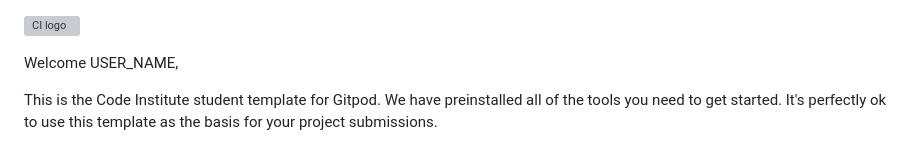
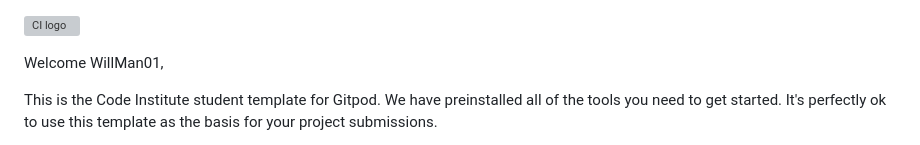
Before and after one commit to WillMan01/strawberries-4, a Markdown page: README.md, the part around the change. GitHub-like rendering; grey boxes are pictures that could not be loaded.

```diff
--- a/README.md
+++ b/README.md
@@ -1,6 +1,6 @@
 ![CI logo](https://codeinstitute.s3.amazonaws.com/fullstack/ci_logo_small.png)
 
-Welcome USER_NAME,
+Welcome WillMan01,
 
 This is the Code Institute student template for Gitpod. We have preinstalled all of the tools you need to get started. It's perfectly ok to use this template as the basis for your project submissions.
 
```
Also changed, not shown: assets/images/hero-image.jpg (added), 2 other files.
